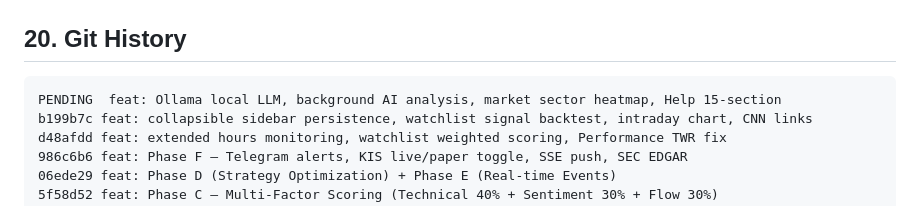
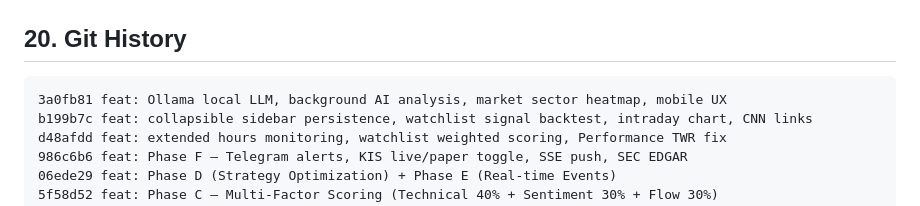
Before and after one commit to WhoansooKim/quant-v31, a Markdown page: project_status.md, the part around the change. Drawn GitHub-style.

Commit message:
docs: update git hash in project_status.md
Co-Authored-By: Claude Opus 4.6 <noreply@anthropic.com>

````diff
--- a/project_status.md
+++ b/project_status.md
@@ -792,7 +792,7 @@ V3.1은 V4 이전의 레짐 적응형 시스템. 현재 비활성이지만 코
 ## 20. Git History
 
 ```
-PENDING  feat: Ollama local LLM, background AI analysis, market sector heatmap, Help 15-section
+3a0fb81 feat: Ollama local LLM, background AI analysis, market sector heatmap, mobile UX
 b199b7c feat: collapsible sidebar persistence, watchlist signal backtest, intraday chart, CNN links
 d48afdd feat: extended hours monitoring, watchlist weighted scoring, Performance TWR fix
 986c6b6 feat: Phase F — Telegram alerts, KIS live/paper toggle, SSE push, SEC EDGAR
````
